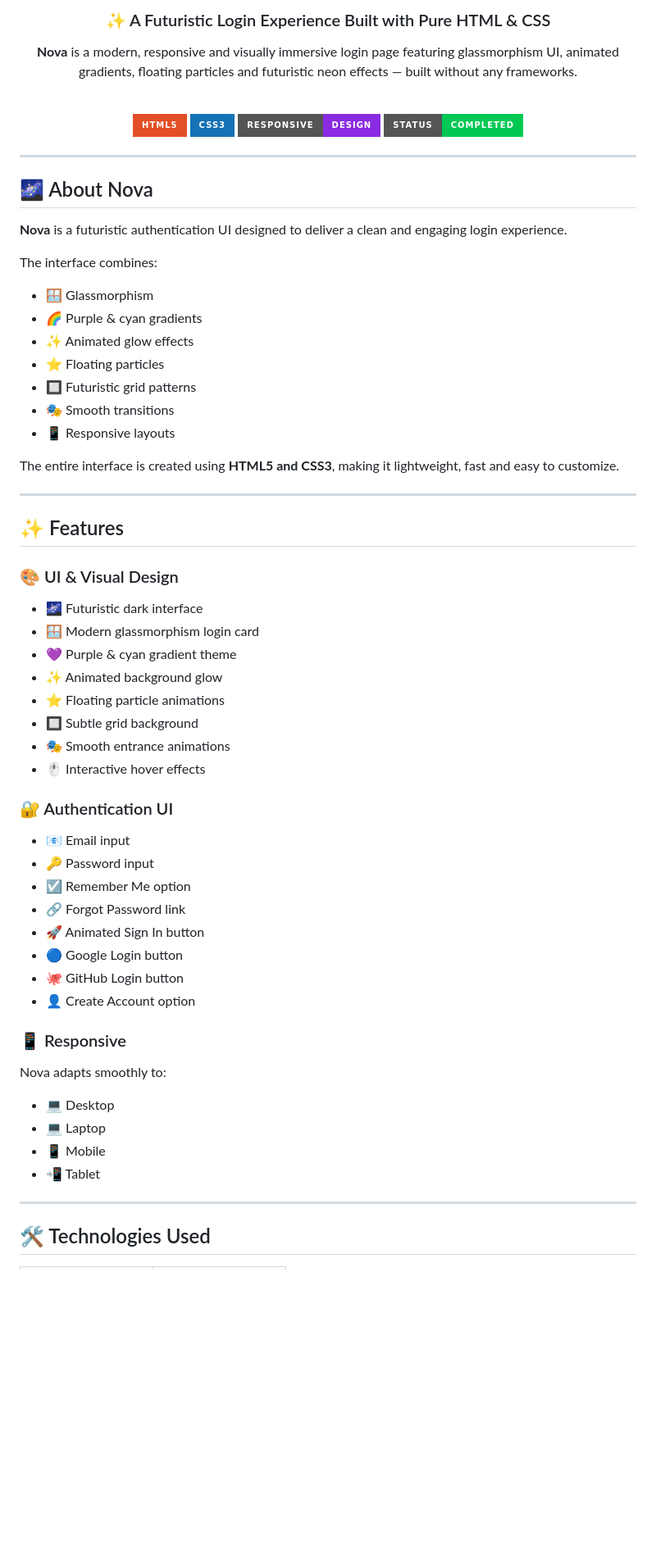
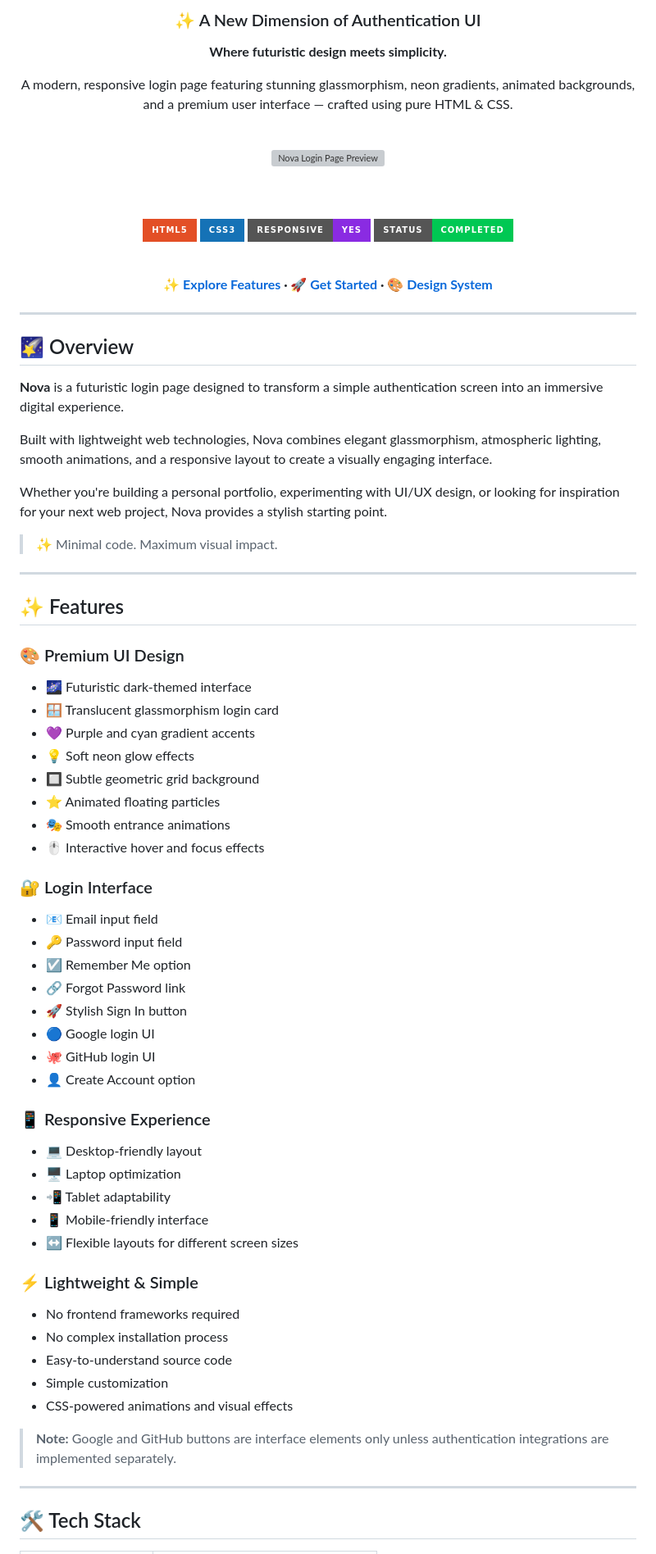
Before and after one commit to ThirusenthilkumarC/Login-page, a Markdown page: README.md, the part around one of its changes. Shown at 82% size. Rendered like a GitHub page; badges without logos; blank space fills up the shorter version; grey boxes are pictures that could not be loaded.

Commit message:
Revise README for improved clarity and design focus
Updated README to enhance clarity and modernize language.

```diff
--- a/README.md
+++ b/README.md
@@ -6,71 +4,84 @@
 
-### ✨ A Futuristic Login Experience Built with Pure HTML & CSS
+### ✨ A New Dimension of Authentication UI
 
-**Nova** is a modern, responsive and visually immersive login page featuring glassmorphism UI, animated gradients, floating particles and futuristic neon effects — built without any frameworks.
+**Where futuristic design meets simplicity.**
 
-<br>
+A modern, responsive login page featuring stunning glassmorphism, neon gradients, animated backgrounds, and a premium user interface — crafted using pure HTML & CSS.
+
+<br/>
+
+<img src="screenshot.png" alt="Nova Login Page Preview" width="90%"/>
+
+<br/><br/>
 
 ![HTML5](https://img.shields.io/badge/HTML5-E34F26?style=for-the-badge\&logo=html5\&logoColor=white)
 ![CSS3](https://img.shields.io/badge/CSS3-1572B6?style=for-the-badge\&logo=css3\&logoColor=white)
-![Responsive](https://img.shields.io/badge/Responsive-Design-8A2BE2?style=for-the-badge)
+![Responsive](https://img.shields.io/badge/Responsive-Yes-8A2BE2?style=for-the-badge)
 ![Status](https://img.shields.io/badge/Status-Completed-00C853?style=for-the-badge)
+
+<br/>
+
+**[✨ Explore Features](#-features) · [🚀 Get Started](#-getting-started) · [🎨 Design System](#-design-system)**
 
 </div>
 
 ---
 
-## 🌌 About Nova
+## 🌠 Overview
 
-**Nova** is a futuristic authentication UI designed to deliver a clean and engaging login experience.
+**Nova** is a futuristic login page designed to transform a simple authentication screen into an immersive digital experience.
 
-The interface combines:
+Built with lightweight web technologies, Nova combines elegant glassmorphism, atmospheric lighting, smooth animations, and a responsive layout to create a visually engaging interface.
 
-* 🪟 Glassmorphism
-* 🌈 Purple & cyan gradients
-* ✨ Animated glow effects
-* ⭐ Floating particles
-* 🔲 Futuristic grid patterns
-* 🎭 Smooth transitions
-* 📱 Responsive layouts
+Whether you're building a personal portfolio, experimenting with UI/UX design, or looking for inspiration for your next web project, Nova provides a stylish starting point.
 
-The entire interface is created using **HTML5 and CSS3**, making it lightweight, fast and easy to customize.
+> ✨ Minimal code. Maximum visual impact.
 
 ---
 
 ## ✨ Features
 
-### 🎨 UI & Visual Design
+### 🎨 Premium UI Design
 
-* 🌌 Futuristic dark interface
-* 🪟 Modern glassmorphism login card
-* 💜 Purple & cyan gradient theme
-* ✨ Animated background glow
-* ⭐ Floating particle animations
-* 🔲 Subtle grid background
+* 🌌 Futuristic dark-themed interface
+* 🪟 Translucent glassmorphism login card
+* 💜 Purple and cyan gradient accents
+* 💡 Soft neon glow effects
+* 🔲 Subtle geometric grid background
+* ⭐ Animated floating particles
 * 🎭 Smooth entrance animations
-* 🖱️ Interactive hover effects
+* 🖱️ Interactive hover and focus effects
 
-### 🔐 Authentication UI
+### 🔐 Login Interface
 
-* 📧 Email input
-* 🔑 Password input
+* 📧 Email input field
+* 🔑 Password input field
 * ☑️ Remember Me option
 * 🔗 Forgot Password link
-* 🚀 Animated Sign In button
-* 🔵 Google Login button
-* 🐙 GitHub Login button
+* 🚀 Stylish Sign In button
+* 🔵 Google login UI
+* 🐙 GitHub login UI
 * 👤 Create Account option
 
-### 📱 Responsive
+### 📱 Responsive Experience
 
-Nova adapts smoothly to:
+* 💻 Desktop-friendly layout
+* 🖥️ Laptop optimization
+* 📲 Tablet adaptability
+* 📱 Mobile-friendly interface
+* ↔️ Flexible layouts for different screen sizes
 
-* 💻 Desktop
-* 💻 Laptop
-* 📱 Mobile
-* 📲 Tablet
+### ⚡ Lightweight & Simple
+
+* No frontend frameworks required
+* No complex installation process
+* Easy-to-understand source code
+* Simple customization
+* CSS-powered animations and visual effects
+
+> **Note:** Google and GitHub buttons are interface elements only unless authentication integrations are implemented separately.
 
 ---
 
-## 🛠️ Technologies Used
+## 🛠️ Tech Stack
 
```
Also changed, not shown: other parts of README.md (+129 -109 lines).
